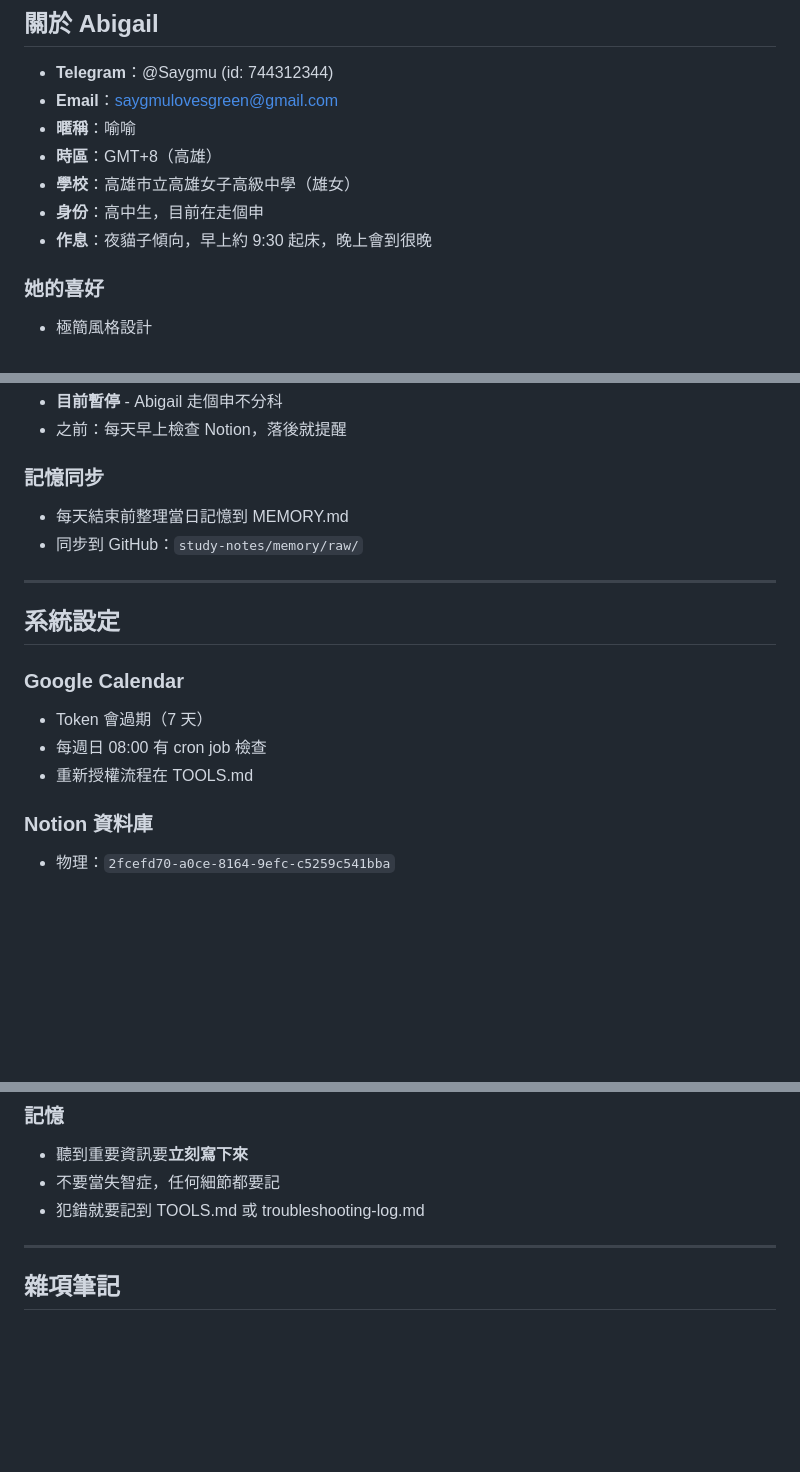
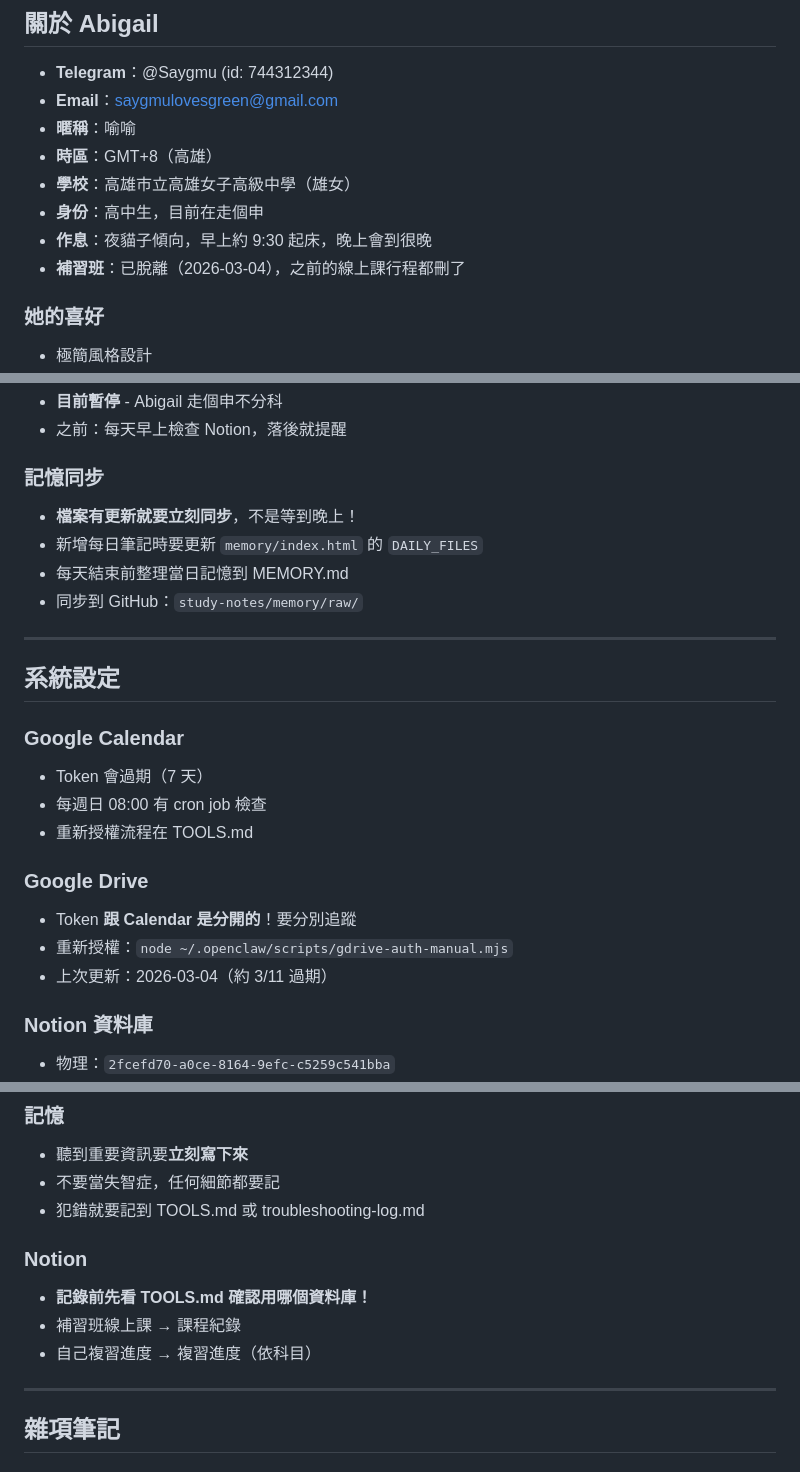
Before and after one commit to saygmu/study-notes, a Markdown page: memory/raw/MEMORY.md, 3 parts joined by grey strips. Rendered like a GitHub page; blank space fills up the shorter version.

Commit message:
每日記憶整理 - 2026-03-04

```diff
--- a/memory/raw/MEMORY.md
+++ b/memory/raw/MEMORY.md
@@ -18,6 +18,7 @@
 - **學校**：高雄市立高雄女子高級中學（雄女）
 - **身份**：高中生，目前在走個申
 - **作息**：夜貓子傾向，早上約 9:30 起床，晚上會到很晚
+- **補習班**：已脫離（2026-03-04），之前的線上課行程都刪了
 
 ### 她的喜好
 - 極簡風格設計
@@ -45,6 +46,8 @@
 - 之前：每天早上檢查 Notion，落後就提醒
 
 ### 記憶同步
+- **檔案有更新就要立刻同步**，不是等到晚上！
+- 新增每日筆記時要更新 `memory/index.html` 的 `DAILY_FILES`
 - 每天結束前整理當日記憶到 MEMORY.md
 - 同步到 GitHub：`study-notes/memory/raw/`
 
@@ -56,6 +59,11 @@
 - Token 會過期（7 天）
 - 每週日 08:00 有 cron job 檢查
 - 重新授權流程在 TOOLS.md
+
+### Google Drive
+- Token **跟 Calendar 是分開的**！要分別追蹤
+- 重新授權：`node ~/.openclaw/scripts/gdrive-auth-manual.mjs`
+- 上次更新：2026-03-04（約 3/11 過期）
 
 ### Notion 資料庫
 - 物理：`2fcefd70-a0ce-8164-9efc-c5259c541bba`
@@ -97,6 +105,11 @@
 - 不要當失智症，任何細節都要記
 - 犯錯就要記到 TOOLS.md 或 troubleshooting-log.md
 
+### Notion
+- **記錄前先看 TOOLS.md 確認用哪個資料庫！**
+- 補習班線上課 → 課程紀錄
+- 自己複習進度 → 複習進度（依科目）
+
 ---
 
 ## 雜項筆記
```
Also changed, not shown: other parts of memory/raw/MEMORY.md (+1 -1 lines).
